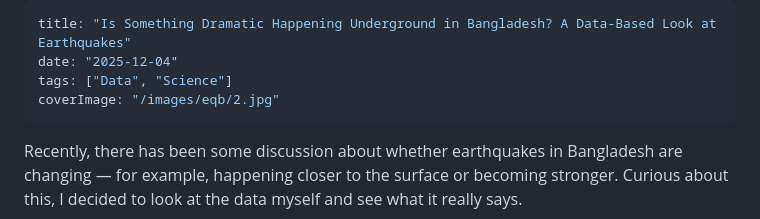
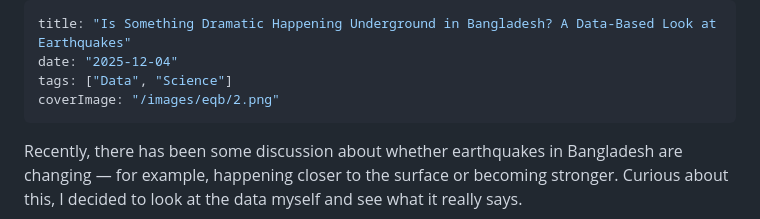
Before and after one commit to mehdihasan/mehdihasan.github.io, a Markdown page: posts/is-something-dramatic-happening-underground-in-bangladesh.md, the part around the change. Rendered like a GitHub page.

Commit message:
Fix image url

```diff
--- a/posts/is-something-dramatic-happening-underground-in-bangladesh.md
+++ b/posts/is-something-dramatic-happening-underground-in-bangladesh.md
@@ -2,7 +2,7 @@
 title: "Is Something Dramatic Happening Underground in Bangladesh? A Data-Based Look at Earthquakes"
 date: "2025-12-04"
 tags: ["Data", "Science"]
-coverImage: "/images/eqb/2.jpg"
+coverImage: "/images/eqb/2.png"
 ---
 
 Recently, there has been some discussion about whether earthquakes in Bangladesh are changing — for example, happening closer to the surface or becoming stronger. Curious about this, I decided to look at the data myself and see what it really says.
```
